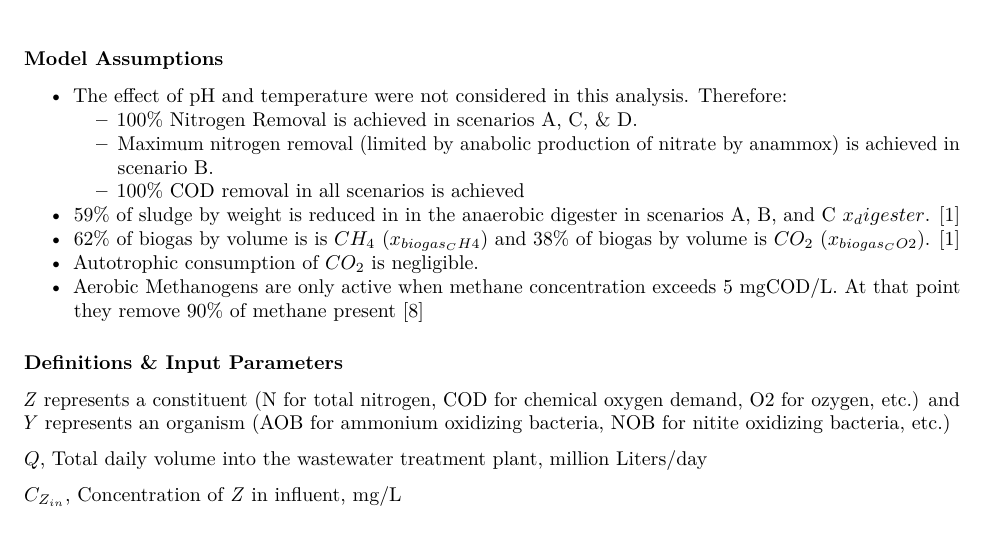
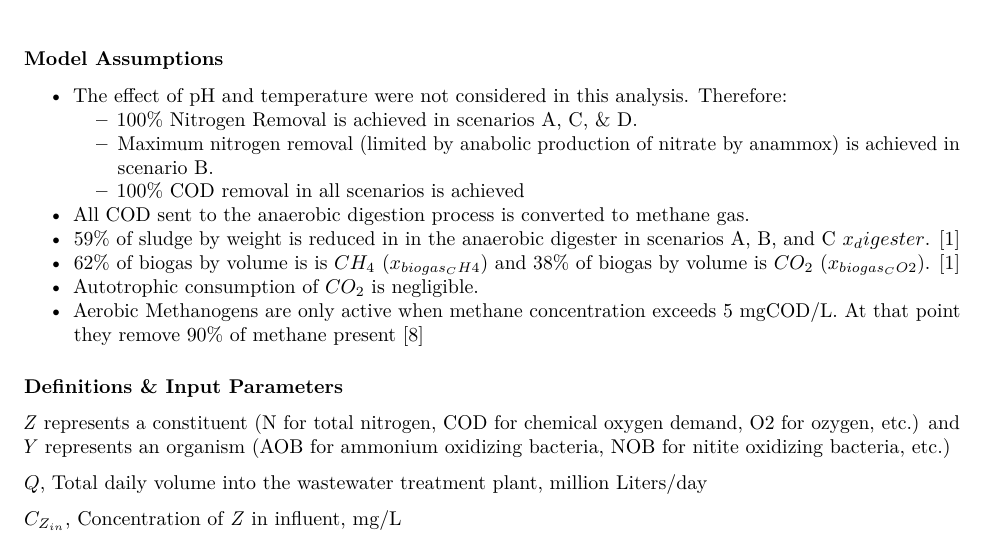
Before and after one commit to cogerk/ndamo-econ, an R Markdown document (S1. Supplemental Calcs.Rmd): part of page 1 of 5, cut so that both start at the same text. Rendered offline with R 4.5, knitr and Pandoc, then LaTeX, with nearby package versions; some code elsewhere in the file could not run offline.

Commit message:
Added assumptions to supplemental calcs

```diff
--- a/S1. Supplemental Calcs.Rmd
+++ b/S1. Supplemental Calcs.Rmd
@@ -12,10 +12,13 @@ knitr::opts_chunk$set(echo = FALSE)
   - 100% Nitrogen Removal is achieved in scenarios A, C, & D.
   - Maximum nitrogen removal (limited by anabolic production of nitrate by anammox) is achieved in scenario B.
   - 100% COD removal in all scenarios is achieved
+- All COD sent to the anaerobic digestion process is converted to methane gas.
 - 59% of sludge by weight is reduced in in the anaerobic digester in scenarios A, B, and C $x_digester$. [1]
 - 62% of biogas by volume is is $CH_4$ ($x_{biogas_CH4}$) and 38% of biogas by volume is $CO_2$ ($x_{biogas_CO2}$). [1]
 - Autotrophic consumption of $CO_2$ is negligible.
 - Aerobic Methanogens are only active when methane concentration exceeds 5 mgCOD/L. At that point they remove 90% of methane present [8]
+
+
 
 ### Definitions & Input Parameters
 *Z* represents a constituent (N for total nitrogen, COD for chemical oxygen demand, O2 for ozygen, etc.) and *Y* represents an organism (AOB for ammonium oxidizing bacteria, NOB for nitite oxidizing bacteria, etc.)
```
Also changed, not shown: code/SludgeCosts.xlsx.
